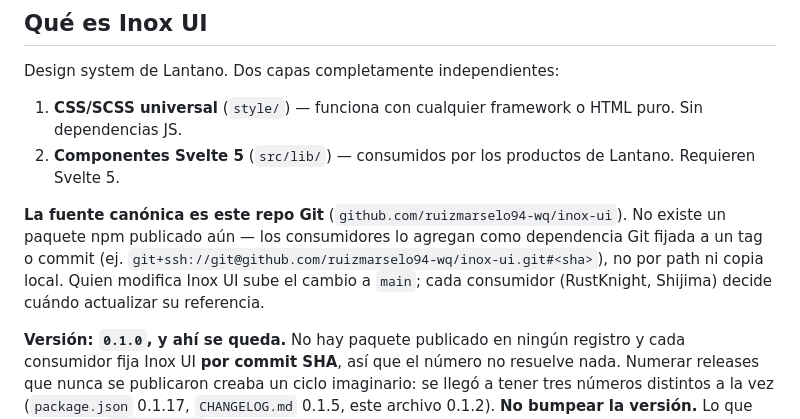
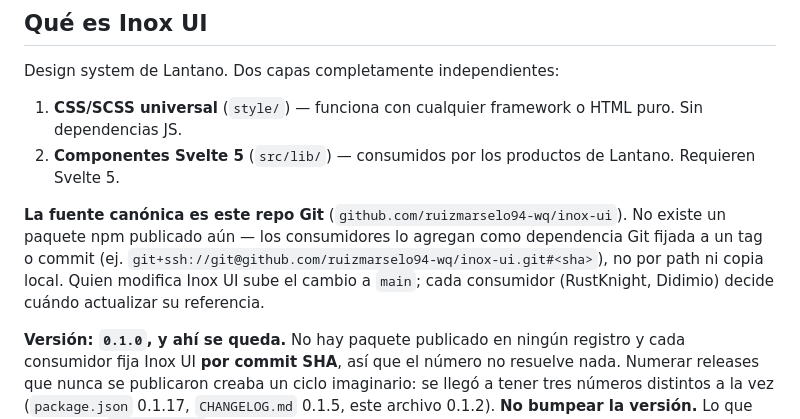
Before and after one commit to ruizmarselo94-wq/inox-ui, a Markdown page: CLAUDE.md, the part around the change. Rendered like a GitHub page.

Commit message:
docs: los consumidores son RustKnight y Didimio

```diff
--- a/CLAUDE.md
+++ b/CLAUDE.md
@@ -7,7 +7,7 @@ Design system de Lantano. Dos capas completamente independientes:
 1. **CSS/SCSS universal** (`style/`) — funciona con cualquier framework o HTML puro. Sin dependencias JS.
 2. **Componentes Svelte 5** (`src/lib/`) — consumidos por los productos de Lantano. Requieren Svelte 5.
 
-**La fuente canónica es este repo Git** (`github.com/ruizmarselo94-wq/inox-ui`). No existe un paquete npm publicado aún — los consumidores lo agregan como dependencia Git fijada a un tag o commit (ej. `git+ssh://git@github.com/ruizmarselo94-wq/inox-ui.git#<sha>`), no por path ni copia local. Quien modifica Inox UI sube el cambio a `main`; cada consumidor (RustKnight, Shijima) decide cuándo actualizar su referencia.
+**La fuente canónica es este repo Git** (`github.com/ruizmarselo94-wq/inox-ui`). No existe un paquete npm publicado aún — los consumidores lo agregan como dependencia Git fijada a un tag o commit (ej. `git+ssh://git@github.com/ruizmarselo94-wq/inox-ui.git#<sha>`), no por path ni copia local. Quien modifica Inox UI sube el cambio a `main`; cada consumidor (RustKnight, Didimio) decide cuándo actualizar su referencia.
 
 **Versión: `0.1.0`, y ahí se queda.** No hay paquete publicado en ningún
 registro y cada consumidor fija Inox UI **por commit SHA**, así que el número no
```
